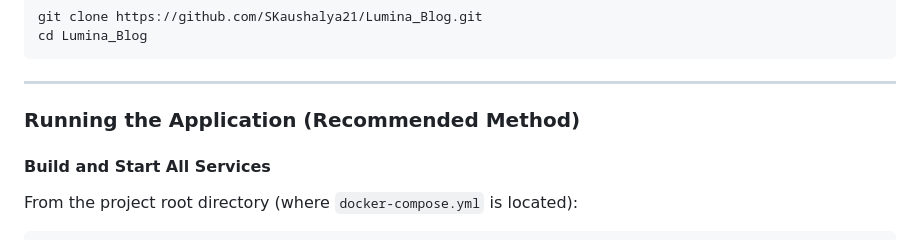
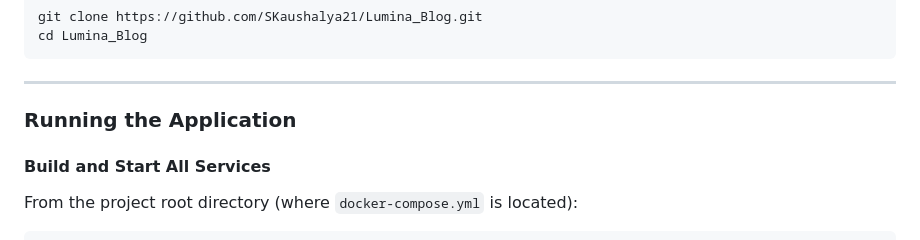
Before and after one commit to SKaushalya21/Lumina_Blog, a Markdown page: README.md, the part around the change. Rendered like a GitHub page.

```diff
--- a/README.md
+++ b/README.md
@@ -186,7 +186,7 @@ cd Lumina_Blog
 
 ---
 
-### Running the Application (Recommended Method)
+### Running the Application
 
 #### Build and Start All Services
 
```
